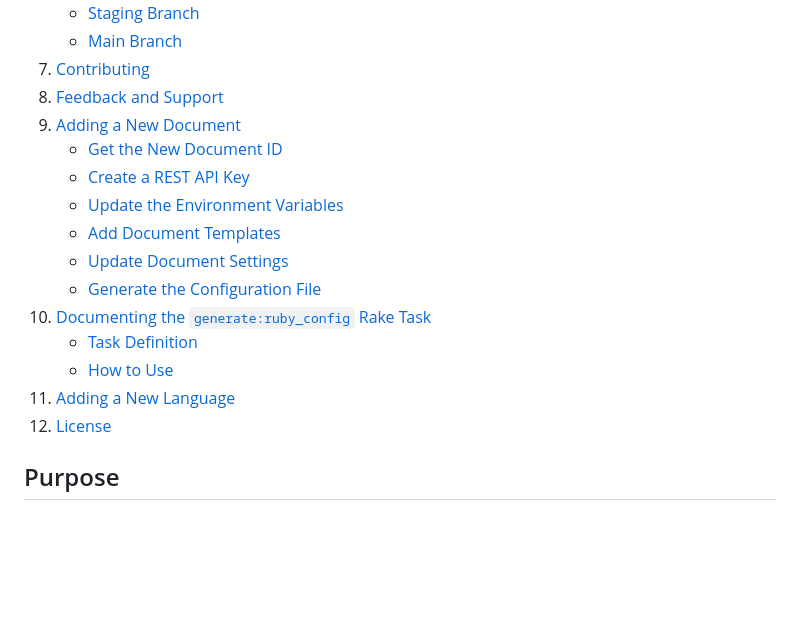
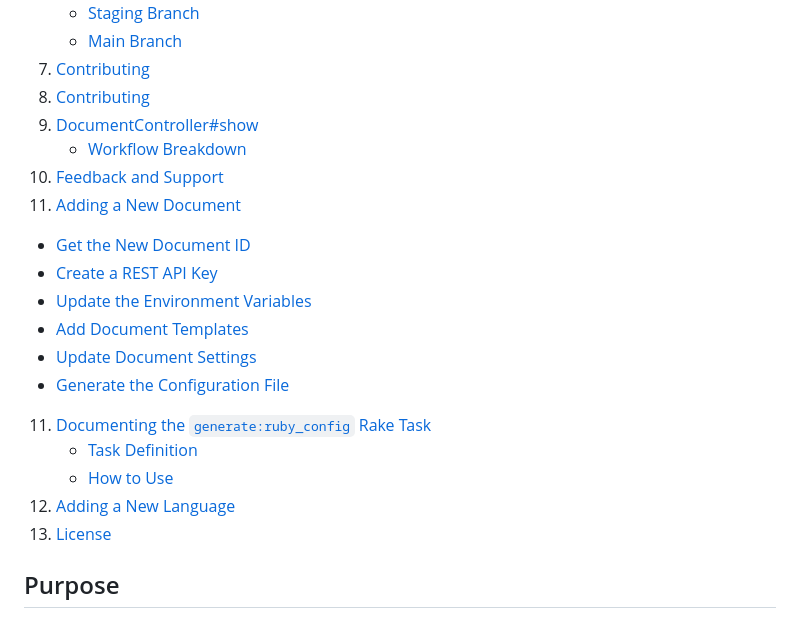
Before and after one commit to fresqueduclimat/polyglot, a Markdown page: README.md, the part around one of its changes. GitHub-like rendering; blank space fills up the shorter version.

```diff
--- a/README.md
+++ b/README.md
@@ -16,19 +16,22 @@ Polyglot is a Ruby on Rails application designed to streamline the translation p
    - [Staging Branch](#staging-branch)
    - [Main Branch](#main-branch)
 7. [Contributing](#contributing)
-8. [Feedback and Support](#feedback-and-support)
-9. [Adding a New Document](#adding-a-new-document)
+7. [Contributing](#contributing)
+8. [DocumentController#show](#documentcontrollershow)
+   - [Workflow Breakdown](#workflow-breakdown)
+9. [Feedback and Support](#feedback-and-support)
+10. [Adding a New Document](#adding-a-new-document)
    - [Get the New Document ID](#get-the-new-document-id)
    - [Create a REST API Key](#create-a-rest-api-key)
    - [Update the Environment Variables](#update-the-environment-variables)
    - [Add Document Templates](#add-document-templates)
    - [Update Document Settings](#update-document-settings)
    - [Generate the Configuration File](#generate-the-configuration-file)
-10. [Documenting the `generate:ruby_config` Rake Task](#documenting-the-generaterubyconfig-rake-task)
+11. [Documenting the `generate:ruby_config` Rake Task](#documenting-the-generaterubyconfig-rake-task)
     - [Task Definition](#task-definition)
     - [How to Use](#how-to-use)
-11. [Adding a New Language](#adding-a-new-language)
-12. [License](#license)
+12. [Adding a New Language](#adding-a-new-language)
+13. [License](#license)
 
 
 ## Purpose
```
Also changed, not shown: other parts of README.md (+33 -4 lines).
